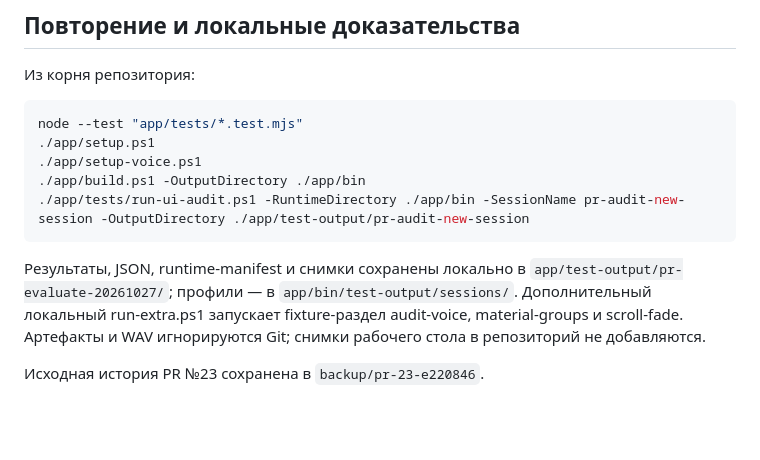
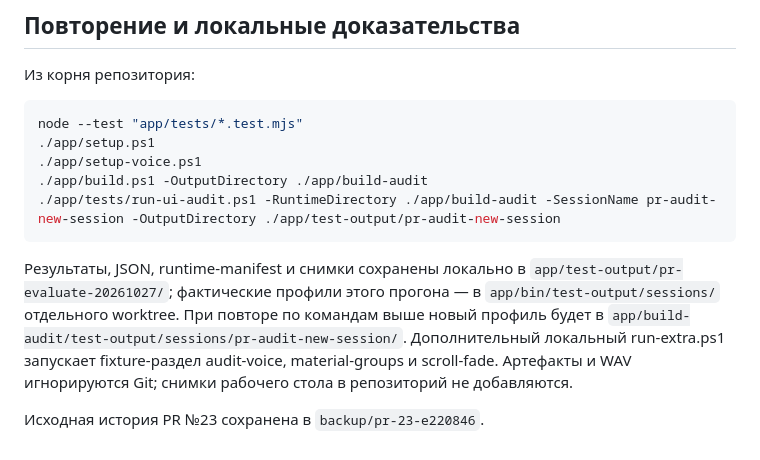
Before and after one commit to smmisha/Delo, a Markdown page: architecture/PR-AUDIT-20261027.md, the part around the change. Rendered like a GitHub page; blank space fills up the shorter version.

Commit message:
Use an isolated directory when repeating the live audit

````diff
--- a/architecture/PR-AUDIT-20261027.md
+++ b/architecture/PR-AUDIT-20261027.md
@@ -57,10 +57,10 @@
 node --test "app/tests/*.test.mjs"
 ./app/setup.ps1
 ./app/setup-voice.ps1
-./app/build.ps1 -OutputDirectory ./app/bin
-./app/tests/run-ui-audit.ps1 -RuntimeDirectory ./app/bin -SessionName pr-audit-new-session -OutputDirectory ./app/test-output/pr-audit-new-session
+./app/build.ps1 -OutputDirectory ./app/build-audit
+./app/tests/run-ui-audit.ps1 -RuntimeDirectory ./app/build-audit -SessionName pr-audit-new-session -OutputDirectory ./app/test-output/pr-audit-new-session
 ```
 
-Результаты, JSON, runtime-manifest и снимки сохранены локально в `app/test-output/pr-evaluate-20261027/`; профили — в `app/bin/test-output/sessions/`. Дополнительный локальный run-extra.ps1 запускает fixture-раздел audit-voice, material-groups и scroll-fade. Артефакты и WAV игнорируются Git; снимки рабочего стола в репозиторий не добавляются.
+Результаты, JSON, runtime-manifest и снимки сохранены локально в `app/test-output/pr-evaluate-20261027/`; фактические профили этого прогона — в `app/bin/test-output/sessions/` отдельного worktree. При повторе по командам выше новый профиль будет в `app/build-audit/test-output/sessions/pr-audit-new-session/`. Дополнительный локальный run-extra.ps1 запускает fixture-раздел audit-voice, material-groups и scroll-fade. Артефакты и WAV игнорируются Git; снимки рабочего стола в репозиторий не добавляются.
 
 Исходная история PR №23 сохранена в `backup/pr-23-e220846`.
````
